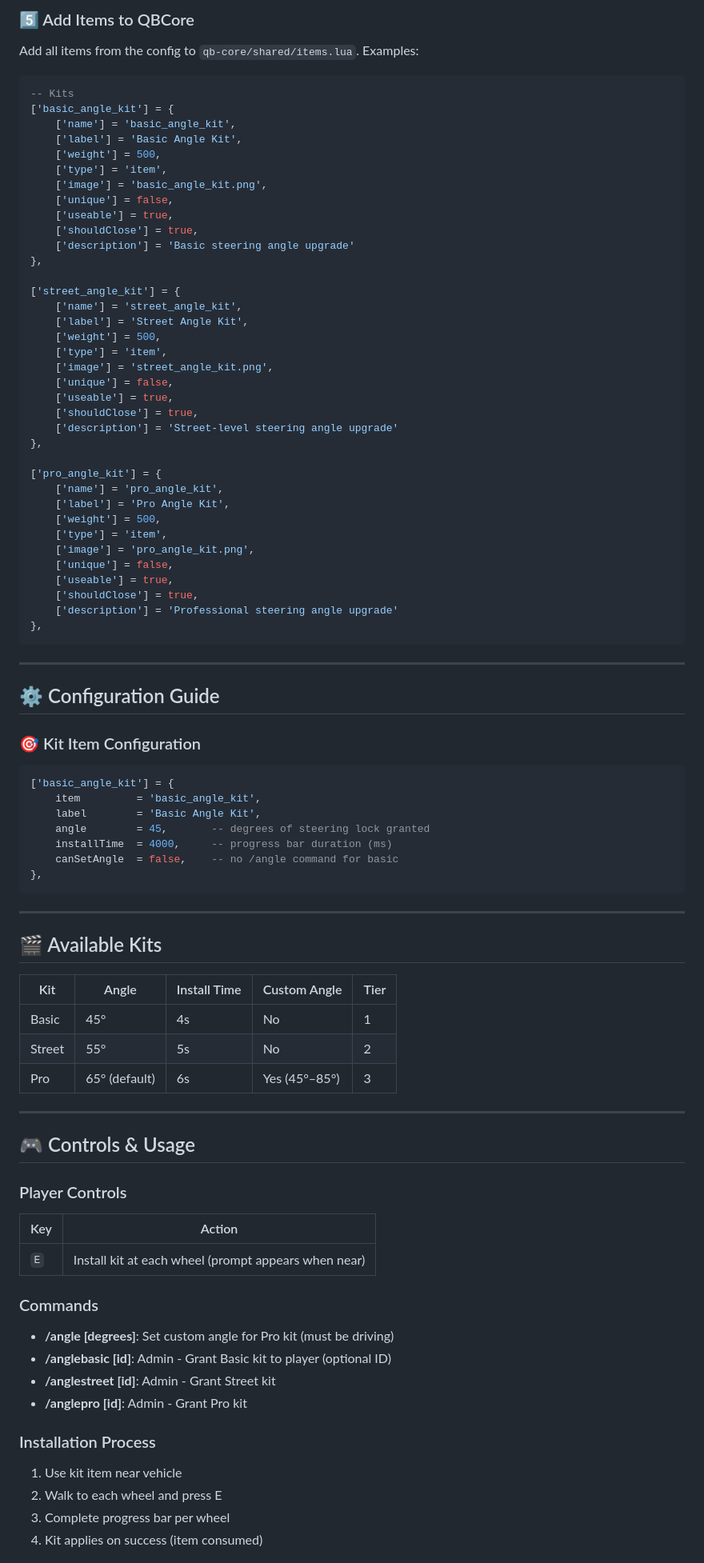
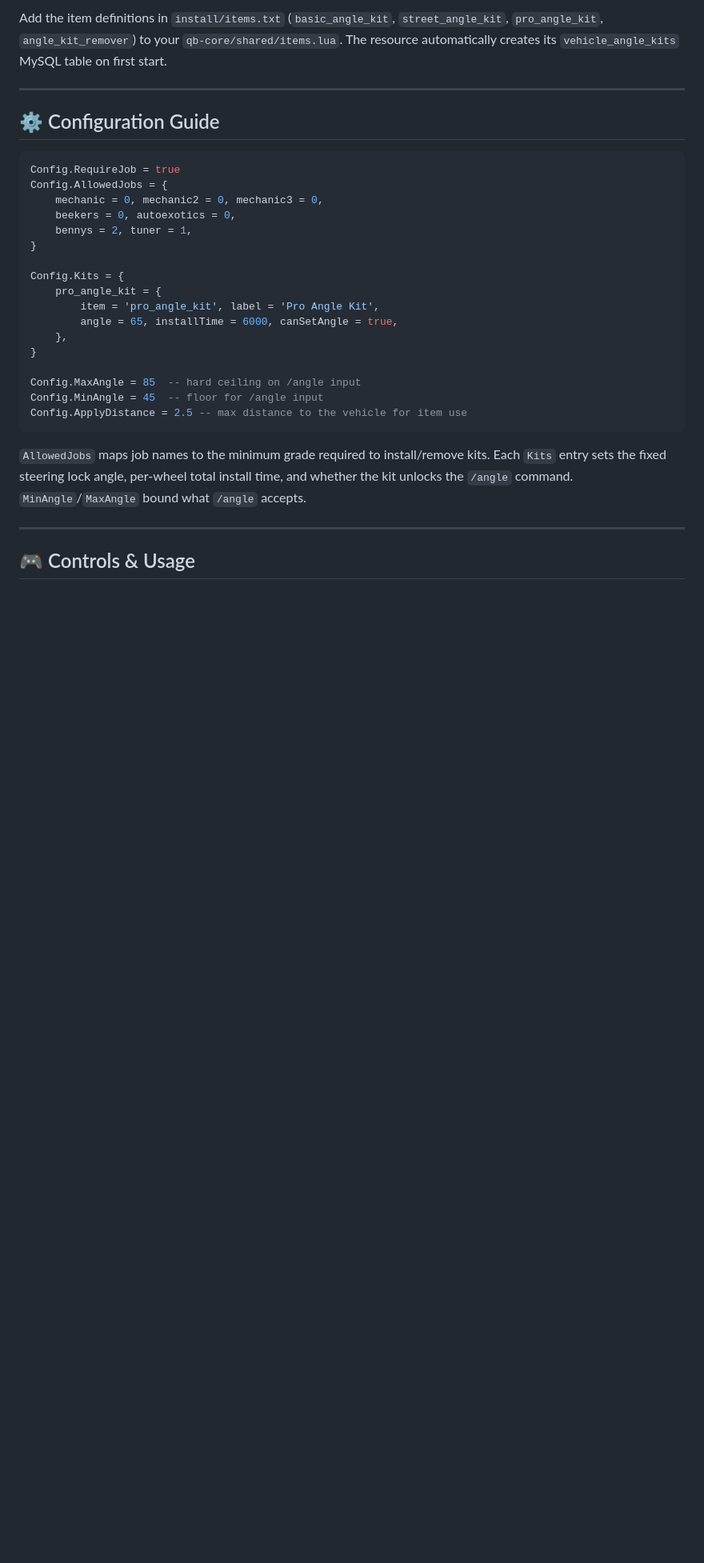
Before and after one commit to MnCLosSantos/mod-dump-2, a Markdown page: mnc-anglekit/README.md, the part around one of its changes. Shown at 80% size. Drawn GitHub-style; blank space fills up the shorter version.

Commit message:
Revise README for MNC Angle Kit documentation
Updated README.md to enhance clarity and detail about the MNC Angle Kit system, including features, installation instructions, and troubleshooting.

````diff
--- a/mnc-anglekit/README.md
+++ b/mnc-anglekit/README.md
@@ -133,90 +60,32 @@ Config.KitTier = {
-### 5️⃣ Add Items to QBCore
-
-Add all items from the config to `qb-core/shared/items.lua`. Examples:
-
-```lua
--- Kits
-['basic_angle_kit'] = {
-    ['name'] = 'basic_angle_kit',
-    ['label'] = 'Basic Angle Kit',
-    ['weight'] = 500,
-    ['type'] = 'item',
-    ['image'] = 'basic_angle_kit.png',
-    ['unique'] = false,
-    ['useable'] = true,
-    ['shouldClose'] = true,
-    ['description'] = 'Basic steering angle upgrade'
-},
-
-['street_angle_kit'] = {
-    ['name'] = 'street_angle_kit',
-    ['label'] = 'Street Angle Kit',
-    ['weight'] = 500,
-    ['type'] = 'item',
-    ['image'] = 'street_angle_kit.png',
-    ['unique'] = false,
-    ['useable'] = true,
-    ['shouldClose'] = true,
-    ['description'] = 'Street-level steering angle upgrade'
-},
-
-['pro_angle_kit'] = {
-    ['name'] = 'pro_angle_kit',
-    ['label'] = 'Pro Angle Kit',
-    ['weight'] = 500,
-    ['type'] = 'item',
-    ['image'] = 'pro_angle_kit.png',
-    ['unique'] = false,
-    ['useable'] = true,
-    ['shouldClose'] = true,
-    ['description'] = 'Professional steering angle upgrade'
-},
-```
+Add the item definitions in `install/items.txt` (`basic_angle_kit`, `street_angle_kit`, `pro_angle_kit`, `angle_kit_remover`) to your `qb-core/shared/items.lua`. The resource automatically creates its `vehicle_angle_kits` MySQL table on first start.
 
 ---
 
 ## ⚙️ Configuration Guide
 
-### 🎯 Kit Item Configuration
+```lua
+Config.RequireJob = true
+Config.AllowedJobs = {
+    mechanic = 0, mechanic2 = 0, mechanic3 = 0,
+    beekers = 0, autoexotics = 0,
+    bennys = 2, tuner = 1,
+}
 
-```lua
-['basic_angle_kit'] = {
-    item         = 'basic_angle_kit',
-    label        = 'Basic Angle Kit',
-    angle        = 45,       -- degrees of steering lock granted
-    installTime  = 4000,     -- progress bar duration (ms)
-    canSetAngle  = false,    -- no /angle command for basic
-},
+Config.Kits = {
+    pro_angle_kit = {
+        item = 'pro_angle_kit', label = 'Pro Angle Kit',
+        angle = 65, installTime = 6000, canSetAngle = true,
+    },
+}
+
+Config.MaxAngle = 85  -- hard ceiling on /angle input
+Config.MinAngle = 45  -- floor for /angle input
+Config.ApplyDistance = 2.5 -- max distance to the vehicle for item use
 ```
 
----
-
-## 🎬 Available Kits
-
-| Kit | Angle | Install Time | Custom Angle | Tier |
-|-----|-------|--------------|--------------|------|
-| Basic | 45° | 4s | No | 1 |
-| Street | 55° | 5s | No | 2 |
-| Pro | 65° (default) | 6s | Yes (45°–85°) | 3 |
+`AllowedJobs` maps job names to the minimum grade required to install/remove kits. Each `Kits` entry sets the fixed steering lock angle, per-wheel total install time, and whether the kit unlocks the `/angle` command. `MinAngle`/`MaxAngle` bound what `/angle` accepts.
 
 ---
 
 ## 🎮 Controls & Usage
 
-### Player Controls
-| Key | Action |
-|-----|--------|
-| `E` | Install kit at each wheel (prompt appears when near) |
-
-### Commands
-- **/angle [degrees]**: Set custom angle for Pro kit (must be driving)
-- **/anglebasic [id]**: Admin - Grant Basic kit to player (optional ID)
-- **/anglestreet [id]**: Admin - Grant Street kit
-- **/anglepro [id]**: Admin - Grant Pro kit
-
-### Installation Process
-1. Use kit item near vehicle
-2. Walk to each wheel and press E
-3. Complete progress bar per wheel
-4. Kit applies on success (item consumed)
-
````
Also changed, not shown: other parts of mnc-anglekit/README.md (+32 -180 lines).
